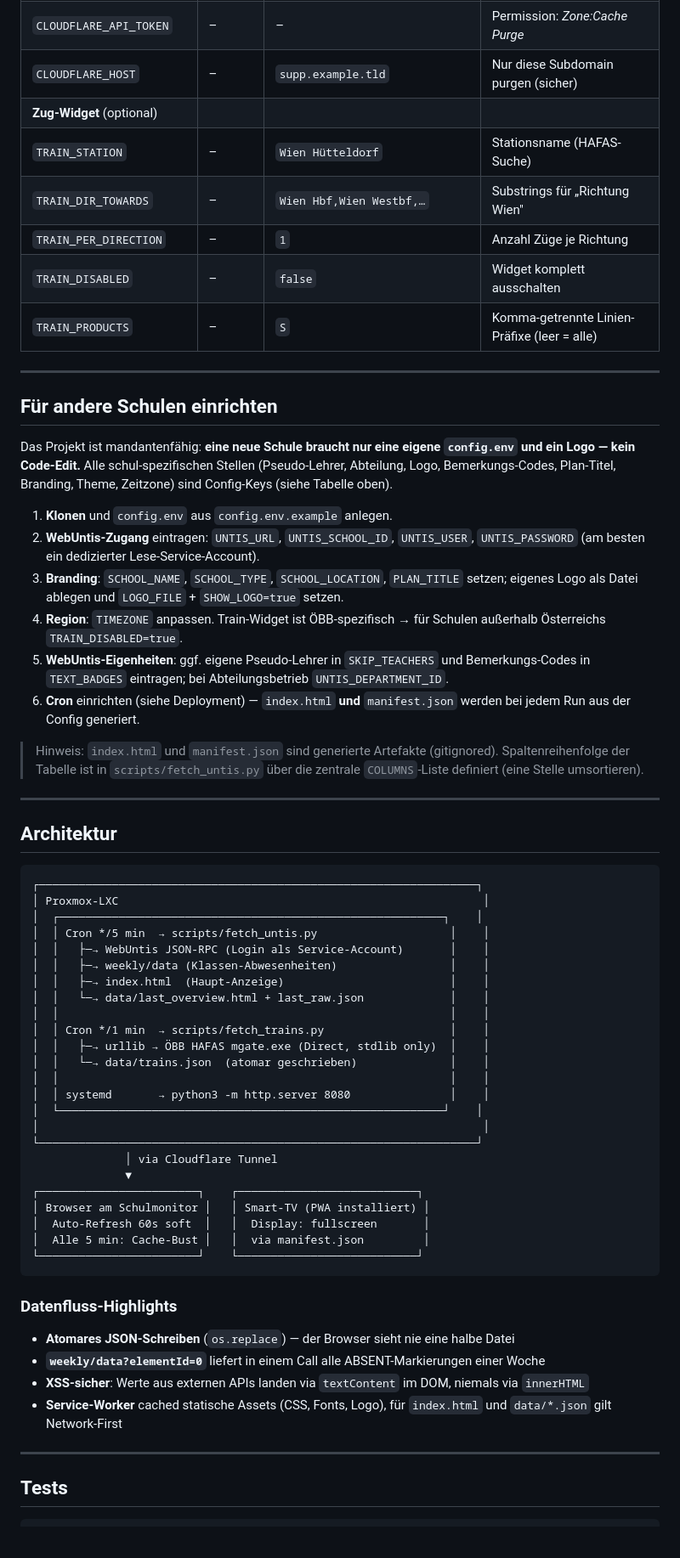
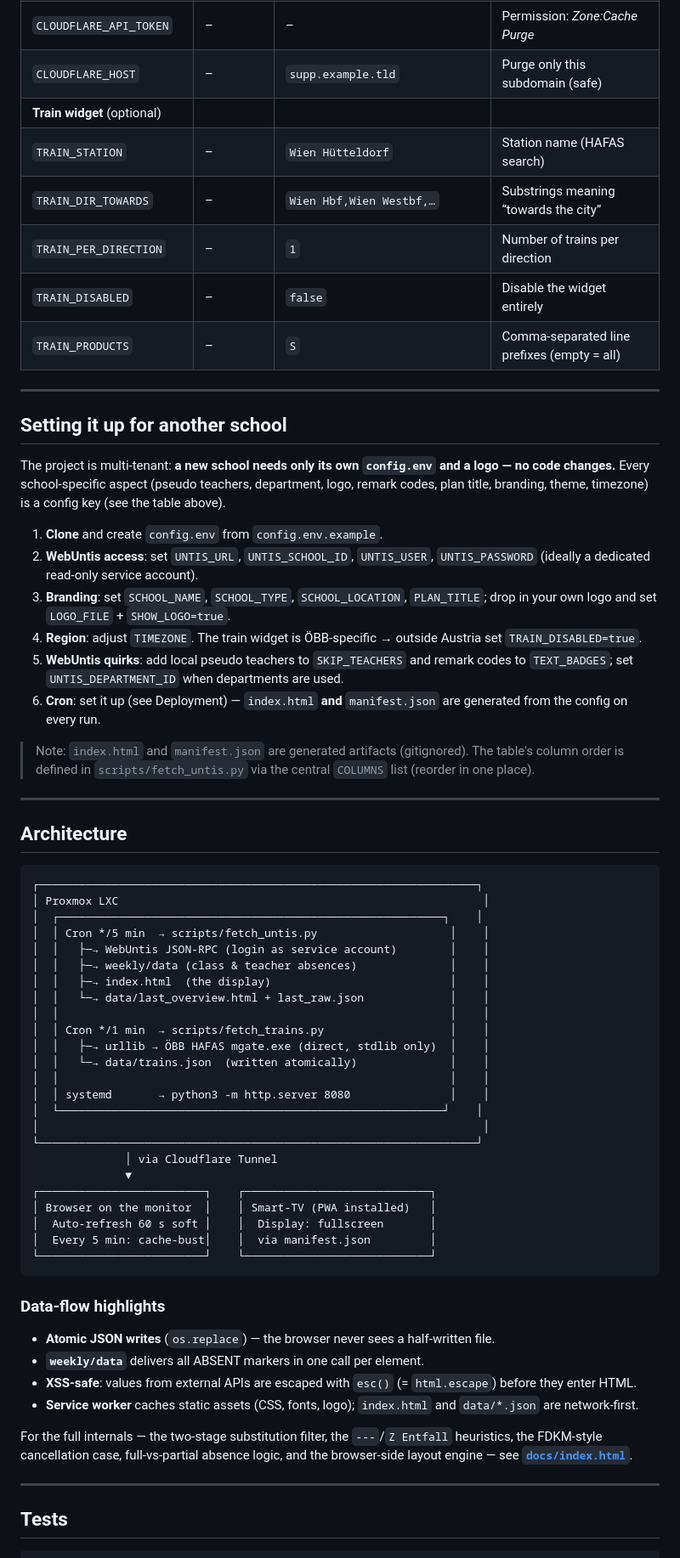
Before and after one commit to Tactics232/supplierplan, a Markdown page: README.md, the part around one of its changes. Shown at 85% size. GitHub-like rendering; blank space fills up the shorter version.

````diff
--- a/README.md
+++ b/README.md
@@ -193,55 +205,54 @@ Die erste Zeile setzt `SUPPLIERPLAN_CONFIG` für beide Jobs, damit sie die
 | `CLOUDFLARE_API_TOKEN` | – | – | Permission: *Zone:Cache Purge* |
-| `CLOUDFLARE_HOST` | – | `supp.example.tld` | Nur diese Subdomain purgen (sicher) |
-| **Zug-Widget** (optional) | | | |
-| `TRAIN_STATION` | – | `Wien Hütteldorf` | Stationsname (HAFAS-Suche) |
-| `TRAIN_DIR_TOWARDS` | – | `Wien Hbf,Wien Westbf,…` | Substrings für „Richtung Wien" |
-| `TRAIN_PER_DIRECTION` | – | `1` | Anzahl Züge je Richtung |
-| `TRAIN_DISABLED` | – | `false` | Widget komplett ausschalten |
-| `TRAIN_PRODUCTS` | – | `S` | Komma-getrennte Linien-Präfixe (leer = alle) |
+| `CLOUDFLARE_HOST` | – | `supp.example.tld` | Purge only this subdomain (safe) |
+| **Train widget** (optional) | | | |
+| `TRAIN_STATION` | – | `Wien Hütteldorf` | Station name (HAFAS search) |
+| `TRAIN_DIR_TOWARDS` | – | `Wien Hbf,Wien Westbf,…` | Substrings meaning “towards the city” |
+| `TRAIN_PER_DIRECTION` | – | `1` | Number of trains per direction |
+| `TRAIN_DISABLED` | – | `false` | Disable the widget entirely |
+| `TRAIN_PRODUCTS` | – | `S` | Comma-separated line prefixes (empty = all) |
 
 ---
 
-## Für andere Schulen einrichten
+## Setting it up for another school
 
-Das Projekt ist mandantenfähig: **eine neue Schule braucht nur eine eigene
-`config.env` und ein Logo — kein Code-Edit.** Alle schul-spezifischen Stellen
-(Pseudo-Lehrer, Abteilung, Logo, Bemerkungs-Codes, Plan-Titel, Branding, Theme,
-Zeitzone) sind Config-Keys (siehe Tabelle oben).
+The project is multi-tenant: **a new school needs only its own `config.env` and a logo
+— no code changes.** Every school-specific aspect (pseudo teachers, department, logo,
+remark codes, plan title, branding, theme, timezone) is a config key (see the table
+above).
 
-1. **Klonen** und `config.env` aus `config.env.example` anlegen.
-2. **WebUntis-Zugang** eintragen: `UNTIS_URL`, `UNTIS_SCHOOL_ID`, `UNTIS_USER`,
-   `UNTIS_PASSWORD` (am besten ein dedizierter Lese-Service-Account).
-3. **Branding**: `SCHOOL_NAME`, `SCHOOL_TYPE`, `SCHOOL_LOCATION`, `PLAN_TITLE`
-   setzen; eigenes Logo als Datei ablegen und `LOGO_FILE` + `SHOW_LOGO=true` setzen.
-4. **Region**: `TIMEZONE` anpassen. Train-Widget ist ÖBB-spezifisch → für Schulen
-   außerhalb Österreichs `TRAIN_DISABLED=true`.
-5. **WebUntis-Eigenheiten**: ggf. eigene Pseudo-Lehrer in `SKIP_TEACHERS` und
-   Bemerkungs-Codes in `TEXT_BADGES` eintragen; bei Abteilungsbetrieb
-   `UNTIS_DEPARTMENT_ID`.
-6. **Cron** einrichten (siehe Deployment) — `index.html` **und** `manifest.json`
-   werden bei jedem Run aus der Config generiert.
+1. **Clone** and create `config.env` from `config.env.example`.
+2. **WebUntis access**: set `UNTIS_URL`, `UNTIS_SCHOOL_ID`, `UNTIS_USER`,
+   `UNTIS_PASSWORD` (ideally a dedicated read-only service account).
+3. **Branding**: set `SCHOOL_NAME`, `SCHOOL_TYPE`, `SCHOOL_LOCATION`, `PLAN_TITLE`; drop
+   in your own logo and set `LOGO_FILE` + `SHOW_LOGO=true`.
+4. **Region**: adjust `TIMEZONE`. The train widget is ÖBB-specific → outside Austria set
+   `TRAIN_DISABLED=true`.
+5. **WebUntis quirks**: add local pseudo teachers to `SKIP_TEACHERS` and remark codes to
+   `TEXT_BADGES`; set `UNTIS_DEPARTMENT_ID` when departments are used.
+6. **Cron**: set it up (see Deployment) — `index.html` **and** `manifest.json` are
+   generated from the config on every run.
 
-> Hinweis: `index.html` und `manifest.json` sind generierte Artefakte (gitignored).
-> Spaltenreihenfolge der Tabelle ist in `scripts/fetch_untis.py` über die zentrale
-> `COLUMNS`-Liste definiert (eine Stelle umsortieren).
+> Note: `index.html` and `manifest.json` are generated artifacts (gitignored). The
+> table's column order is defined in `scripts/fetch_untis.py` via the central `COLUMNS`
+> list (reorder in one place).
 
 ---
 
-## Architektur
+## Architecture
 
 ```
 ┌──────────────────────────────────────────────────────────────────┐
-│ Proxmox-LXC                                                       │
+│ Proxmox LXC                                                       │
 │  ┌──────────────────────────────────────────────────────────┐    │
 │  │ Cron */5 min  → scripts/fetch_untis.py                    │    │
-│  │   ├─→ WebUntis JSON-RPC (Login als Service-Account)       │    │
-│  │   ├─→ weekly/data (Klassen-Abwesenheiten)                 │    │
-│  │   ├─→ index.html  (Haupt-Anzeige)                         │    │
+│  │   ├─→ WebUntis JSON-RPC (login as service account)        │    │
+│  │   ├─→ weekly/data (class & teacher absences)              │    │
+│  │   ├─→ index.html  (the display)                           │    │
 │  │   └─→ data/last_overview.html + last_raw.json             │    │
 │  │                                                           │    │
 │  │ Cron */1 min  → scripts/fetch_trains.py                   │    │
-│  │   ├─→ urllib → ÖBB HAFAS mgate.exe (Direct, stdlib only)  │    │
-│  │   └─→ data/trains.json  (atomar geschrieben)              │    │
+│  │   ├─→ urllib → ÖBB HAFAS mgate.exe (direct, stdlib only)  │    │
+│  │   └─→ data/trains.json  (written atomically)              │    │
 │  │                                                           │    │
 │  │ systemd       → python3 -m http.server 8080               │    │
 │  └──────────────────────────────────────────────────────────┘    │
@@ -249,19 +260,25 @@ Zeitzone) sind Config-Keys (siehe Tabelle oben).
 └──────────────────────────────────────────────────────────────────┘
               │ via Cloudflare Tunnel
               ▼
-┌────────────────────────┐    ┌───────────────────────────┐
-│ Browser am Schulmonitor │   │ Smart-TV (PWA installiert) │
-│  Auto-Refresh 60s soft  │   │  Display: fullscreen       │
-│  Alle 5 min: Cache-Bust │   │  via manifest.json         │
-└────────────────────────┘    └───────────────────────────┘
+┌─────────────────────────┐    ┌────────────────────────────┐
+│ Browser on the monitor  │    │ Smart-TV (PWA installed)   │
+│  Auto-refresh 60 s soft │    │  Display: fullscreen       │
+│  Every 5 min: cache-bust│    │  via manifest.json         │
+└─────────────────────────┘    └────────────────────────────┘
 ```
 
-### Datenfluss-Highlights
+### Data-flow highlights
 
-- **Atomares JSON-Schreiben** (`os.replace`) — der Browser sieht nie eine halbe Datei
-- **`weekly/data?elementId=0`** liefert in einem Call alle ABSENT-Markierungen einer Woche
-- **XSS-sicher**: Werte aus externen APIs landen via `textContent` im DOM, niemals via `innerHTML`
-- **Service-Worker** cached statische Assets (CSS, Fonts, Logo), für `index.html` und `data/*.json` gilt Network-First
+- **Atomic JSON writes** (`os.replace`) — the browser never sees a half-written file.
+- **`weekly/data`** delivers all ABSENT markers in one call per element.
+- **XSS-safe**: values from external APIs are escaped with `esc()` (= `html.escape`)
+  before they enter HTML.
+- **Service worker** caches static assets (CSS, fonts, logo); `index.html` and
+  `data/*.json` are network-first.
+
+For the full internals — the two-stage substitution filter, the `---`/`Z Entfall`
+heuristics, the FDKM-style cancellation case, full-vs-partial absence logic, and the
+browser-side layout engine — see **[`docs/index.html`](docs/index.html)**.
 
 ---
 
````
Also changed, not shown: other parts of README.md (+165 -150 lines).
